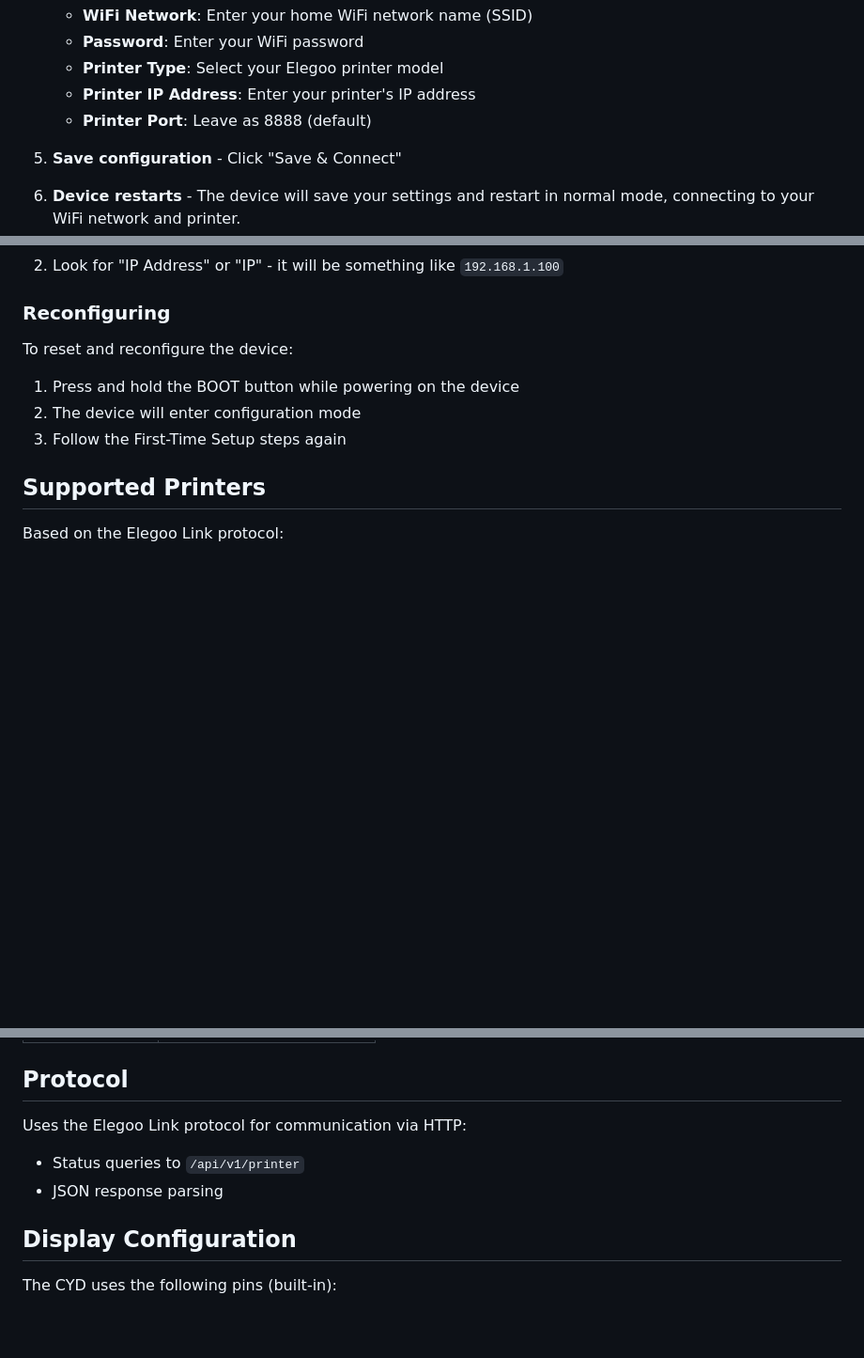
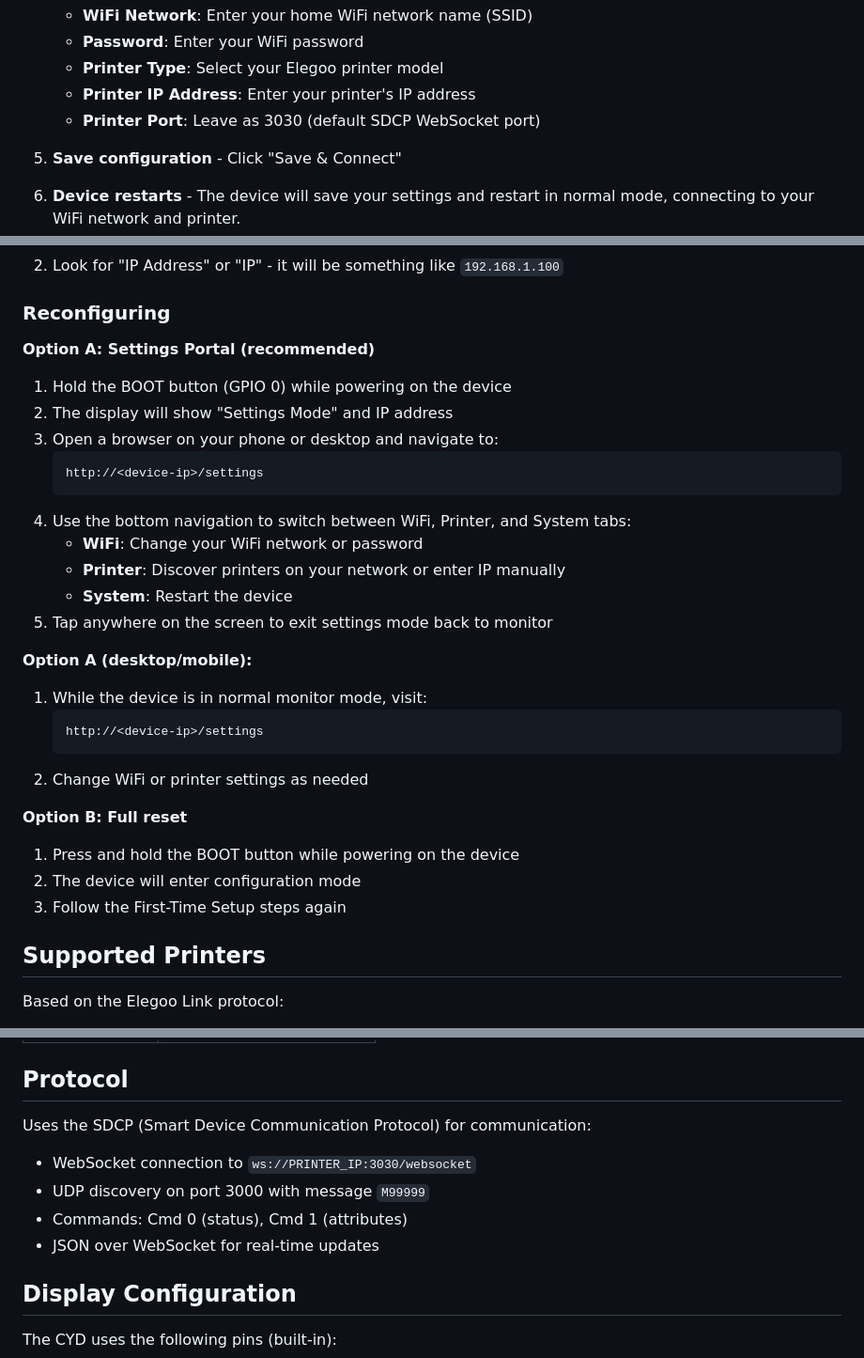
Before and after one commit to tiwiz/elegoo-printer-monitor, a Markdown page: README.md, 3 parts joined by grey strips. Shown at 94% size. Rendered like a GitHub page; blank space fills up the shorter version.

Commit message:
docs: Update README with settings portal instructions and SDCP protocol
- Add Reconfiguring section with settings portal steps
- Document BOOT button access to settings mode
- Document /settings endpoint for browser access
- Update default port from 8888 to 3030 (SDCP)
- Update protocol to SDCP WebSocket

````diff
--- a/README.md
+++ b/README.md
@@ -36,7 +36,7 @@ No wiring required - all components are built into the CYD!
    - **Password**: Enter your WiFi password
    - **Printer Type**: Select your Elegoo printer model
    - **Printer IP Address**: Enter your printer's IP address
-   - **Printer Port**: Leave as 8888 (default)
+   - **Printer Port**: Leave as 3030 (default SDCP WebSocket port)
 
 5. **Save configuration** - Click "Save & Connect"
 
@@ -76,7 +76,29 @@ pio device monitor
 
 ### Reconfiguring
 
-To reset and reconfigure the device:
+**Option A: Settings Portal (recommended)**
+
+1. Hold the BOOT button (GPIO 0) while powering on the device
+2. The display will show "Settings Mode" and IP address
+3. Open a browser on your phone or desktop and navigate to:
+   ```
+   http://<device-ip>/settings
+   ```
+4. Use the bottom navigation to switch between WiFi, Printer, and System tabs:
+   - **WiFi**: Change your WiFi network or password
+   - **Printer**: Discover printers on your network or enter IP manually
+   - **System**: Restart the device
+5. Tap anywhere on the screen to exit settings mode back to monitor
+
+**Option A (desktop/mobile):**
+
+1. While the device is in normal monitor mode, visit:
+   ```
+   http://<device-ip>/settings
+   ```
+2. Change WiFi or printer settings as needed
+
+**Option B: Full reset**
 
 1. Press and hold the BOOT button while powering on the device
 2. The device will enter configuration mode
@@ -116,9 +138,11 @@ Based on the Elegoo Link protocol:
 
 ## Protocol
 
-Uses the Elegoo Link protocol for communication via HTTP:
-- Status queries to `/api/v1/printer`
-- JSON response parsing
+Uses the SDCP (Smart Device Communication Protocol) for communication:
+- WebSocket connection to `ws://PRINTER_IP:3030/websocket`
+- UDP discovery on port 3000 with message `M99999`
+- Commands: Cmd 0 (status), Cmd 1 (attributes)
+- JSON over WebSocket for real-time updates
 
 ## Display Configuration
 
````
